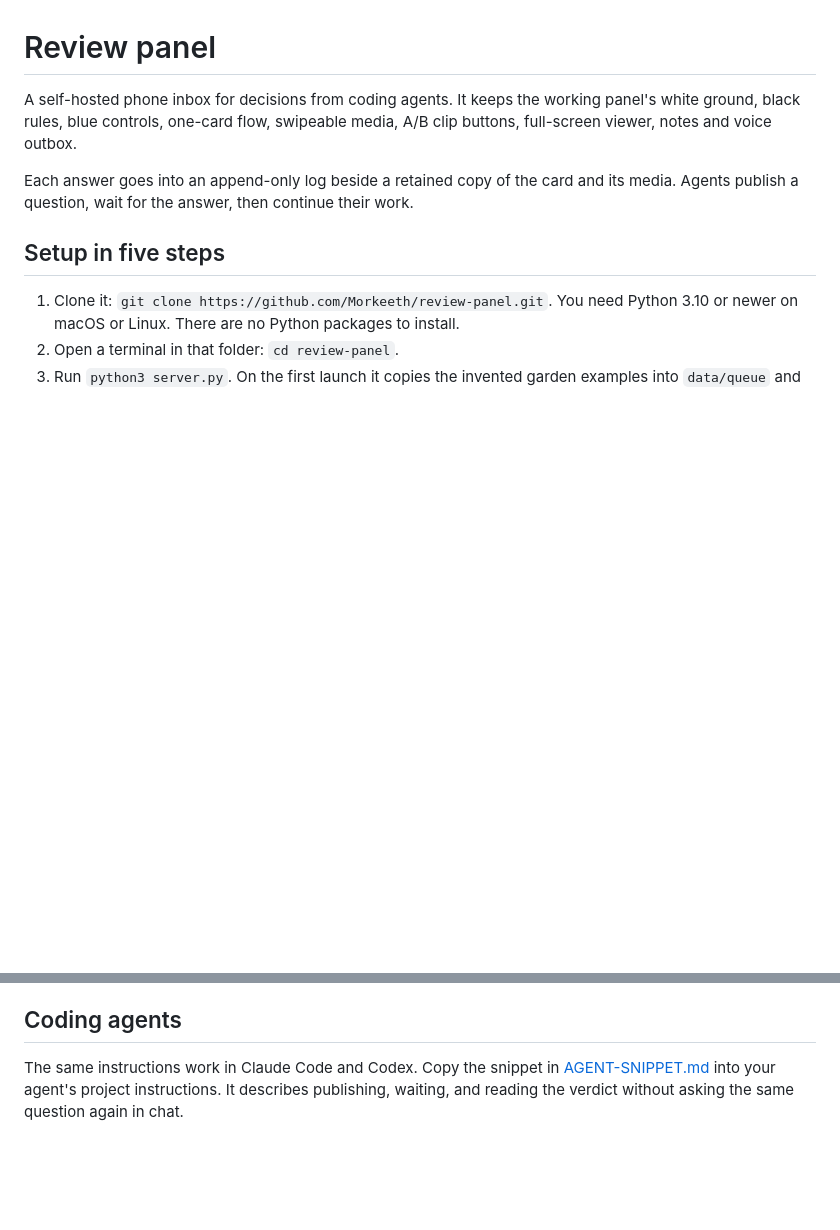
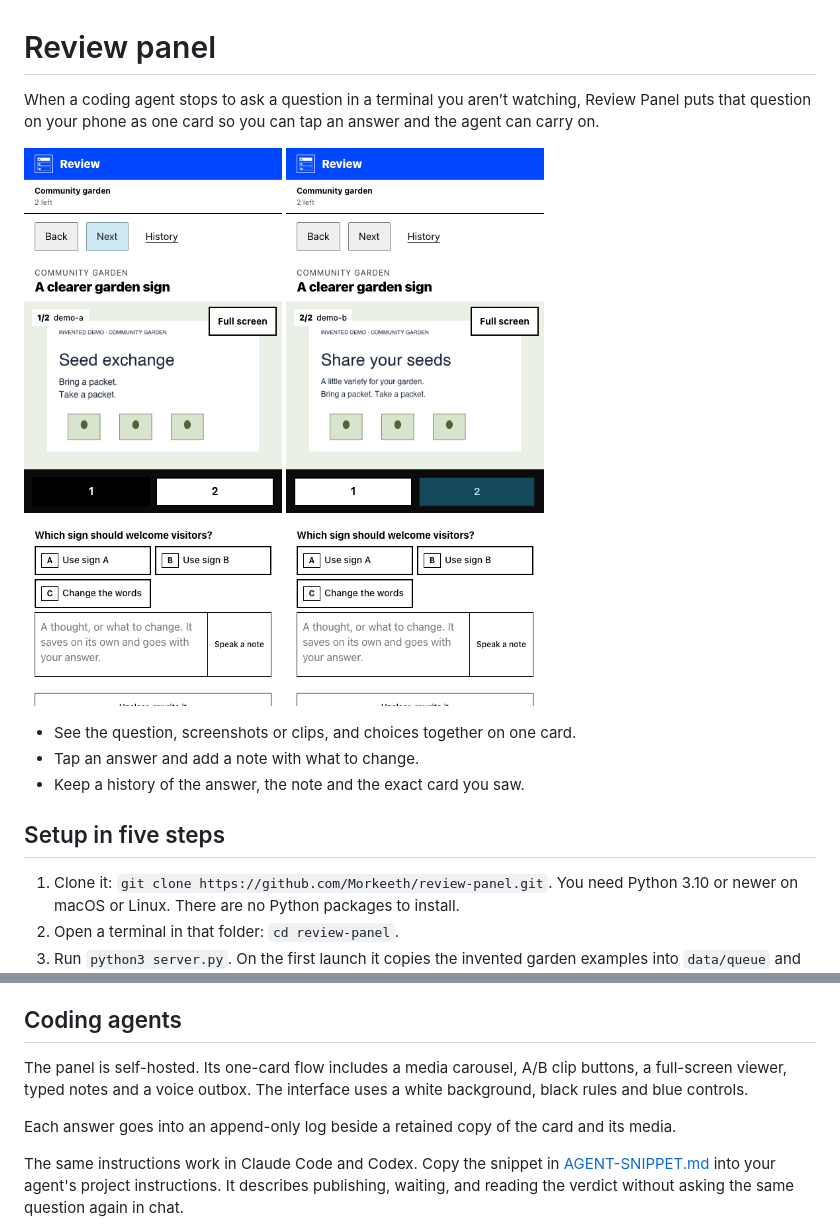
Before and after one commit to Morkeeth/review-panel, a Markdown page: README.md, 2 parts joined by grey strips. Drawn GitHub-style; pictures changed too: docs/answer-a-card.gif (added), docs/phone-card.png (added); blank space fills up the shorter version.

Commit message:
Show the phone decision flow in the README

```diff
--- a/README.md
+++ b/README.md
@@ -1,8 +1,15 @@
 # Review panel
 
-A self-hosted phone inbox for decisions from coding agents. It keeps the working panel's white ground, black rules, blue controls, one-card flow, swipeable media, A/B clip buttons, full-screen viewer, notes and voice outbox.
+When a coding agent stops to ask a question in a terminal you aren’t watching, Review Panel puts that question on your phone as one card so you can tap an answer and the agent can carry on.
 
-Each answer goes into an append-only log beside a retained copy of the card and its media. Agents publish a question, wait for the answer, then continue their work.
+<p>
+  <img src="docs/answer-a-card.gif" width="350" alt="Review Panel demo showing a garden sign card, a switch between sign options, a typed note, an answer and the saved decision in History.">
+  <img src="docs/phone-card.png" width="350" alt="A decision card on a phone-sized screen with a garden sign, answer buttons and a note field.">
+</p>
+
+- See the question, screenshots or clips, and choices together on one card.
+- Tap an answer and add a note with what to change.
+- Keep a history of the answer, the note and the exact card you saw.
 
 ## Setup in five steps
 
@@ -80,6 +98,10 @@ Runtime data is ignored by Git. Back up the whole `PANEL_ROOT` folder, including
 
 ## Coding agents
 
+The panel is self-hosted. Its one-card flow includes a media carousel, A/B clip buttons, a full-screen viewer, typed notes and a voice outbox. The interface uses a white background, black rules and blue controls.
+
+Each answer goes into an append-only log beside a retained copy of the card and its media.
+
 The same instructions work in Claude Code and Codex. Copy the snippet in [AGENT-SNIPPET.md](AGENT-SNIPPET.md) into your agent's project instructions. It describes publishing, waiting, and reading the verdict without asking the same question again in chat.
 
 The frontend was extracted from an existing working panel. The card renderer, media carousel, viewport sizing, full-screen interactions, note writes, microphone guard, retained voice outbox, durable audio archive, append boundary and PWA shell are retained or adapted. The server is a small adapter around those components. Private integrations and content were removed. Native system fonts replace the original licensed font files. [LEARNINGS.md](LEARNINGS.md) explains the decisions behind the flow; [SOURCE-MAP.md](SOURCE-MAP.md) identifies the reused components.
```
Also changed, not shown: other parts of README.md (+11 -0 lines), docs/desktop-card.png (added), docs/phone-history.png (added).
